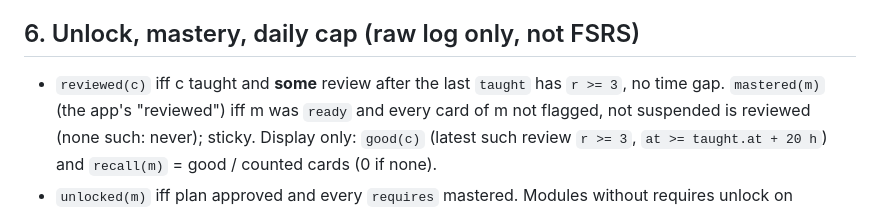
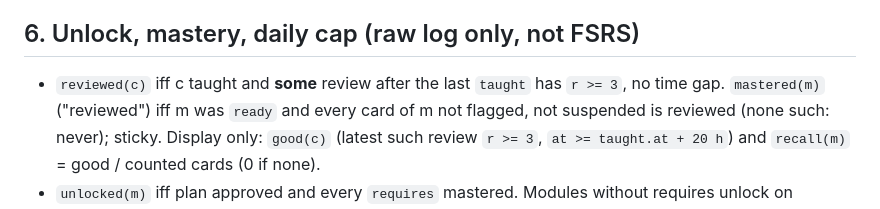
Before and after one commit to kuhyx/tutor, a Markdown page: DOCS-contract-curriculum.md, the part around the change. Rendered like a GitHub page.

```diff
--- a/DOCS-contract-curriculum.md
+++ b/DOCS-contract-curriculum.md
@@ -173,7 +173,7 @@ pass the same vectors.
 
 ## 6. Unlock, mastery, daily cap (raw log only, not FSRS)
 - `reviewed(c)` iff c taught and **some** review after the last `taught` has
-  `r >= 3`, no time gap. `mastered(m)` (the app's "reviewed") iff m was
+  `r >= 3`, no time gap. `mastered(m)` ("reviewed") iff m was
   `ready` and every card of m not flagged, not suspended is reviewed (none
   such: never); sticky. Display only: `good(c)` (latest such review `r >= 3`,
   `at >= taught.at + 20 h`) and `recall(m)` = good / counted cards (0 if none).
```
Also changed, not shown: DOCS-contract.md (+1 -1 lines).
